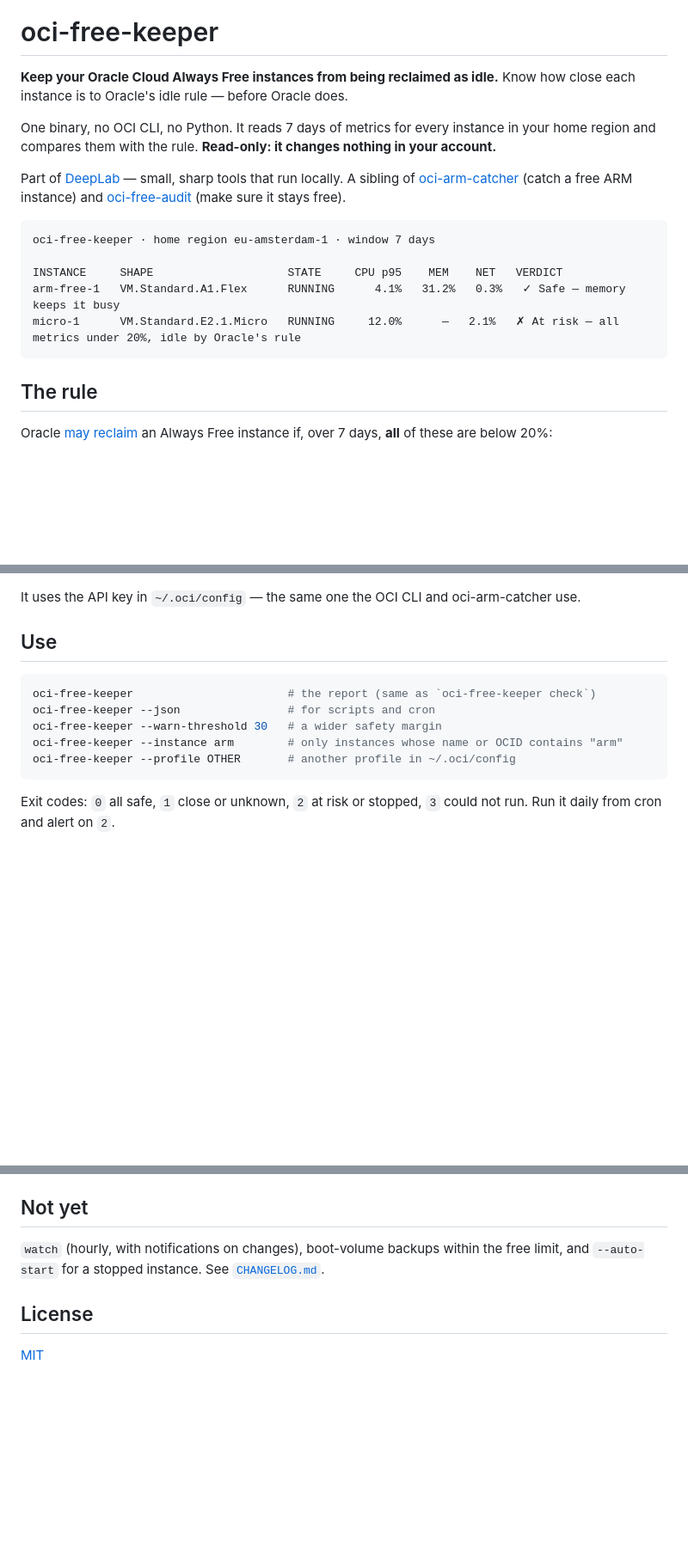
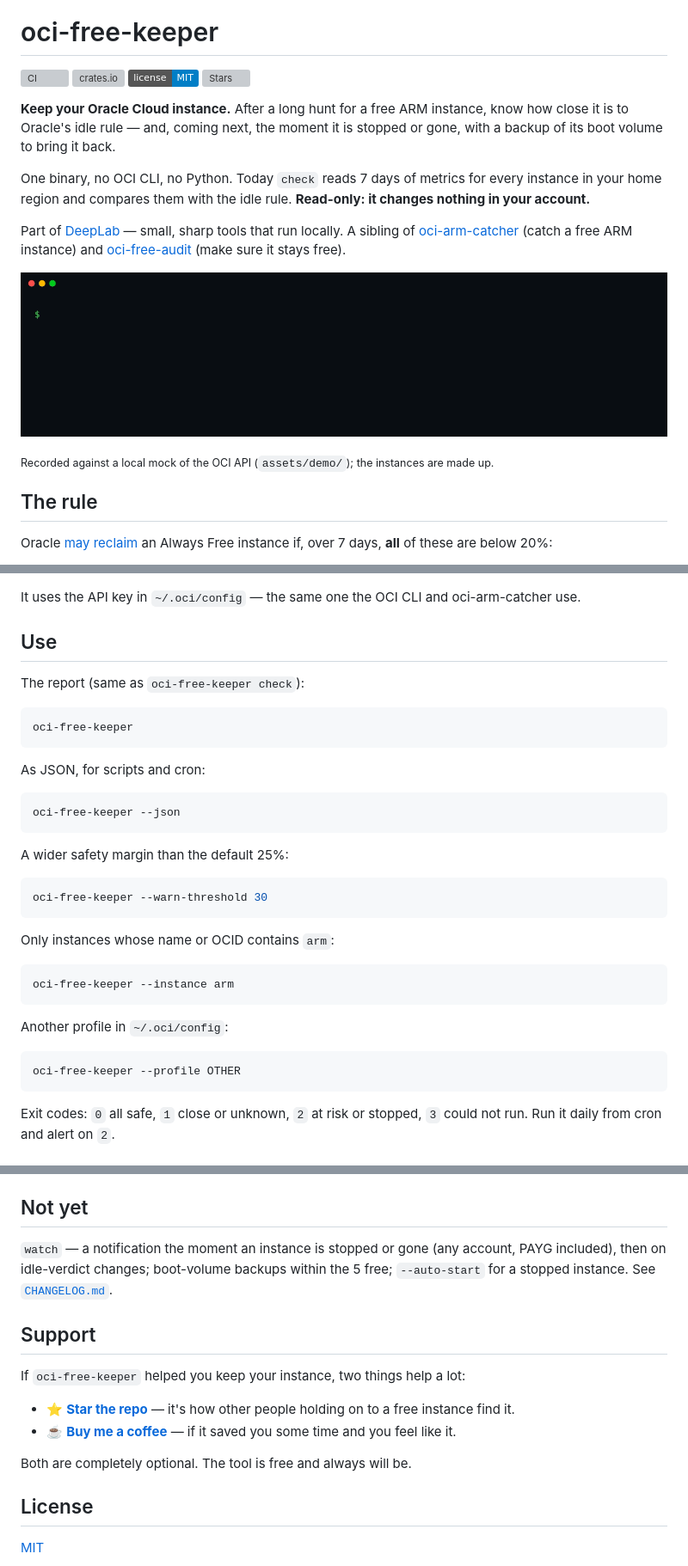
Before and after one commit to deeplabua/oci-free-keeper, a Markdown page: README.md, 3 parts joined by grey strips. Shown at 86% size. Rendered like a GitHub page; pictures changed too: assets/demo.gif (added); badges without logos; blank space fills up the shorter version; grey boxes are pictures that could not be loaded.

````diff
--- a/README.md
+++ b/README.md
@@ -1,22 +3,24 @@
 # oci-free-keeper
 
-**Keep your Oracle Cloud Always Free instances from being reclaimed as idle.** Know how close each
-instance is to Oracle's idle rule — before Oracle does.
+[![CI](https://img.shields.io/github/actions/workflow/status/deeplabua/oci-free-keeper/ci.yml?branch=main&logo=github&label=CI)](https://github.com/deeplabua/oci-free-keeper/actions/workflows/ci.yml)
+[![crates.io](https://img.shields.io/crates/v/oci-free-keeper?label=crates.io&color=e37933)](https://crates.io/crates/oci-free-keeper)
+[![License: MIT](https://img.shields.io/badge/license-MIT-blue.svg)](LICENSE)
+[![Stars](https://img.shields.io/github/stars/deeplabua/oci-free-keeper?style=flat&logo=github&label=Star)](https://github.com/deeplabua/oci-free-keeper/stargazers)
 
-One binary, no OCI CLI, no Python. It reads 7 days of metrics for every instance in your home
-region and compares them with the rule. **Read-only: it changes nothing in your account.**
+**Keep your Oracle Cloud instance.** After a long hunt for a free ARM instance, know how close it
+is to Oracle's idle rule — and, coming next, the moment it is stopped or gone, with a backup of its
+boot volume to bring it back.
+
+One binary, no OCI CLI, no Python. Today `check` reads 7 days of metrics for every instance in your
+home region and compares them with the idle rule. **Read-only: it changes nothing in your account.**
 
 Part of [DeepLab](https://deeplab.tools) — small, sharp tools that run locally. A sibling of
 [oci-arm-catcher](https://github.com/deeplabua/oci-arm-catcher) (catch a free ARM instance) and
 [oci-free-audit](https://github.com/deeplabua/oci-free-audit) (make sure it stays free).
 
-```
-oci-free-keeper · home region eu-amsterdam-1 · window 7 days
+![oci-free-keeper: one instance kept busy by memory, one idle by Oracle's rule](assets/demo.gif)
 
-INSTANCE     SHAPE                    STATE     CPU p95    MEM    NET   VERDICT
-arm-free-1   VM.Standard.A1.Flex      RUNNING      4.1%   31.2%   0.3%   ✓ Safe — memory keeps it busy
-micro-1      VM.Standard.E2.1.Micro   RUNNING     12.0%      —   2.1%   ✗ At risk — all metrics under 20%, idle by Oracle's rule
-```
+<sub>Recorded against a local mock of the OCI API (`assets/demo/`); the instances are made up.</sub>
 
 ## The rule
 
@@ -61,12 +65,34 @@ It uses the API key in `~/.oci/config` — the same one the OCI CLI and oci-arm-
 
 ## Use
 
+The report (same as `oci-free-keeper check`):
+
 ```sh
-oci-free-keeper                       # the report (same as `oci-free-keeper check`)
-oci-free-keeper --json                # for scripts and cron
-oci-free-keeper --warn-threshold 30   # a wider safety margin
-oci-free-keeper --instance arm        # only instances whose name or OCID contains "arm"
-oci-free-keeper --profile OTHER       # another profile in ~/.oci/config
+oci-free-keeper
+```
+
+As JSON, for scripts and cron:
+
+```sh
+oci-free-keeper --json
+```
+
+A wider safety margin than the default 25%:
+
+```sh
+oci-free-keeper --warn-threshold 30
+```
+
+Only instances whose name or OCID contains `arm`:
+
+```sh
+oci-free-keeper --instance arm
+```
+
+Another profile in `~/.oci/config`:
+
+```sh
+oci-free-keeper --profile OTHER
 ```
 
 Exit codes: `0` all safe, `1` close or unknown, `2` at risk or stopped, `3` could not run. Run it
@@ -87,8 +113,18 @@ OCID instead. The PAYG note needs the Organizations API (`inspect all-resources`
 
 ## Not yet
 
-`watch` (hourly, with notifications on changes), boot-volume backups within the free limit, and
-`--auto-start` for a stopped instance. See [`CHANGELOG.md`](CHANGELOG.md).
+`watch` — a notification the moment an instance is stopped or gone (any account, PAYG included),
+then on idle-verdict changes; boot-volume backups within the 5 free; `--auto-start` for a stopped
+instance. See [`CHANGELOG.md`](CHANGELOG.md).
+
+## Support
+
+If `oci-free-keeper` helped you keep your instance, two things help a lot:
+
+- ⭐ **[Star the repo](https://github.com/deeplabua/oci-free-keeper)** — it's how other people holding on to a free instance find it.
+- ☕ **[Buy me a coffee](https://send.monobank.ua/jar/4Hq7auheaa)** — if it saved you some time and you feel like it.
+
+Both are completely optional. The tool is free and always will be.
 
 ## License
 
````
Also changed, not shown: other parts of README.md (+2 -0 lines), CHANGELOG.md (+12 -1 lines), .github/oci-free-keeper-256.png (added), 6 other files.
